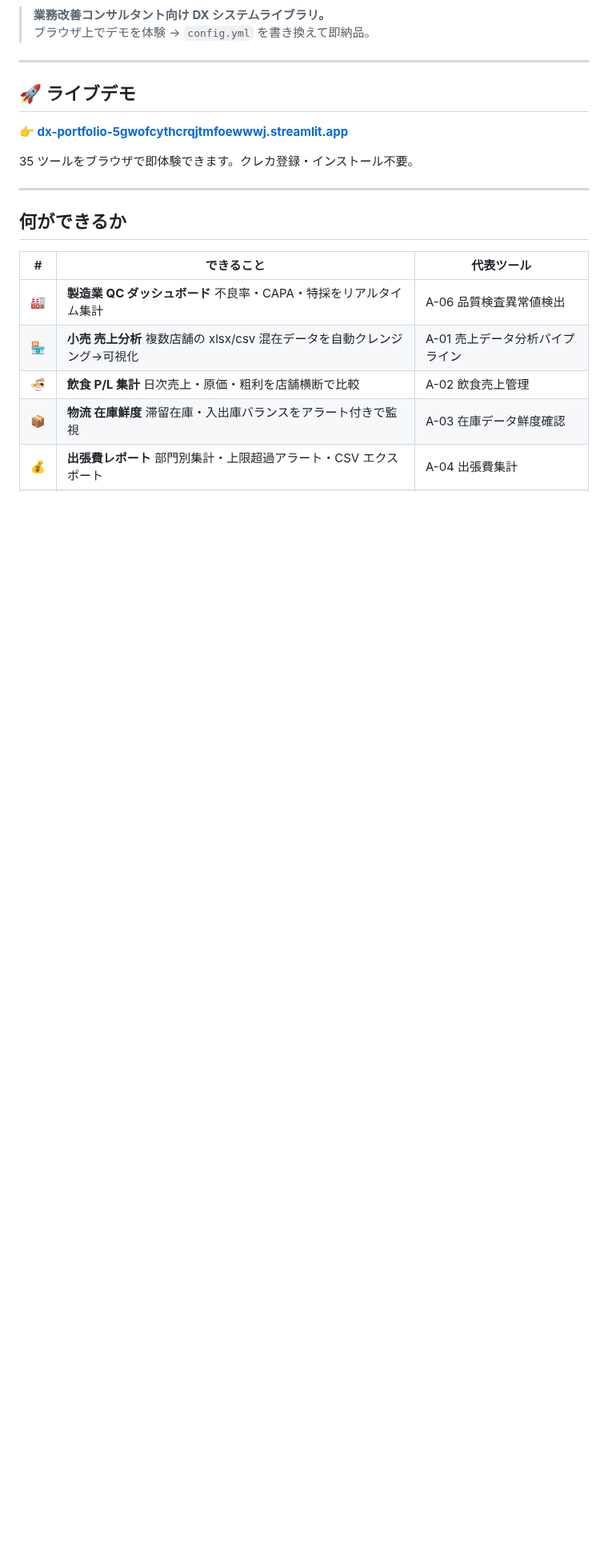
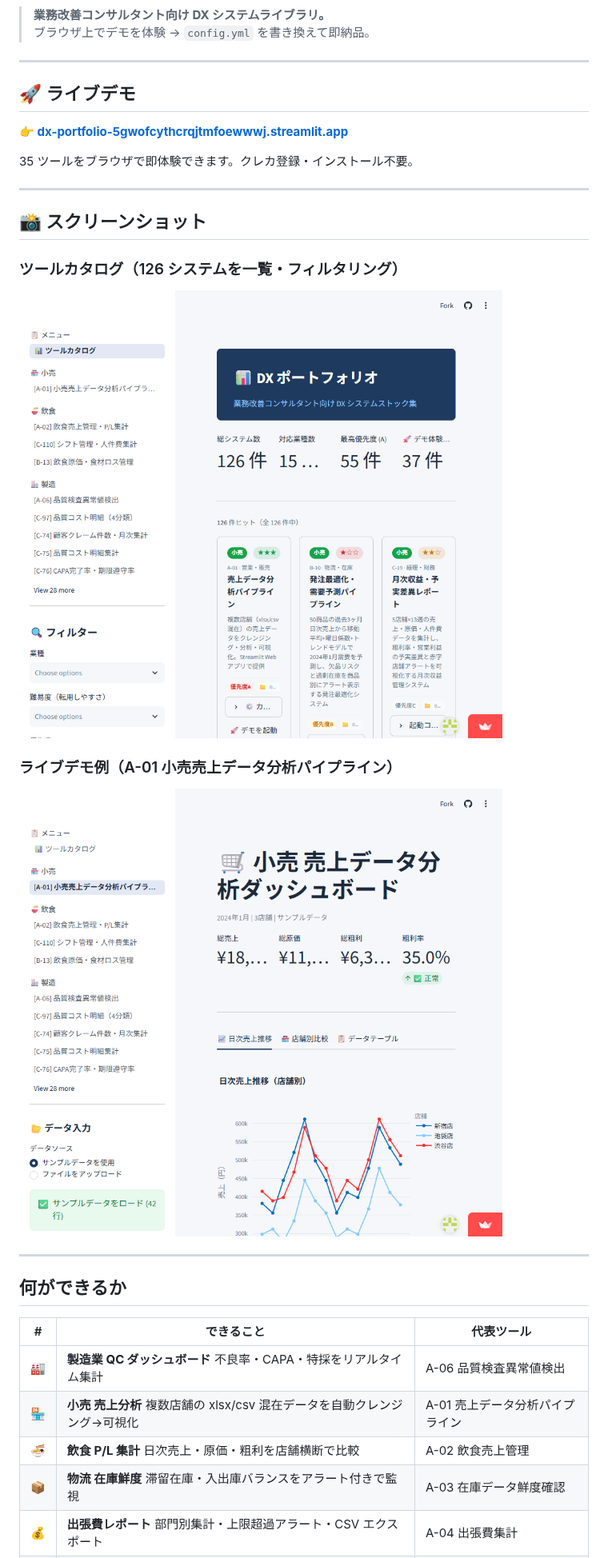
Before and after one commit to kazupu2025/dx-portfolio, a Markdown page: README.md, the part around the change. Shown at 80% size. GitHub-like rendering; pictures changed too: docs/screenshot_catalog.png (added), docs/screenshot_demo_retail.png (added); blank space fills up the shorter version.

Commit message:
docs: add screenshots to README (catalog + retail demo)
- docs/screenshot_catalog.png: カタログ画面（126システム一覧）
- docs/screenshot_demo_retail.png: A-01 小売売上分析デモ画面
- README.md: スクリーンショットセクション追加

Co-Authored-By: Claude Sonnet 4.6 <noreply@anthropic.com>

```diff
--- a/README.md
+++ b/README.md
@@ -15,6 +15,16 @@
 **👉 [dx-portfolio-5gwofcythcrqjtmfoewwwj.streamlit.app](https://dx-portfolio-5gwofcythcrqjtmfoewwwj.streamlit.app/)**
 
 35 ツールをブラウザで即体験できます。クレカ登録・インストール不要。
+
+---
+
+## 📸 スクリーンショット
+
+### ツールカタログ（126 システムを一覧・フィルタリング）
+![ツールカタログ](docs/screenshot_catalog.png)
+
+### ライブデモ例（A-01 小売売上データ分析パイプライン）
+![小売売上デモ](docs/screenshot_demo_retail.png)
 
 ---
 
```
